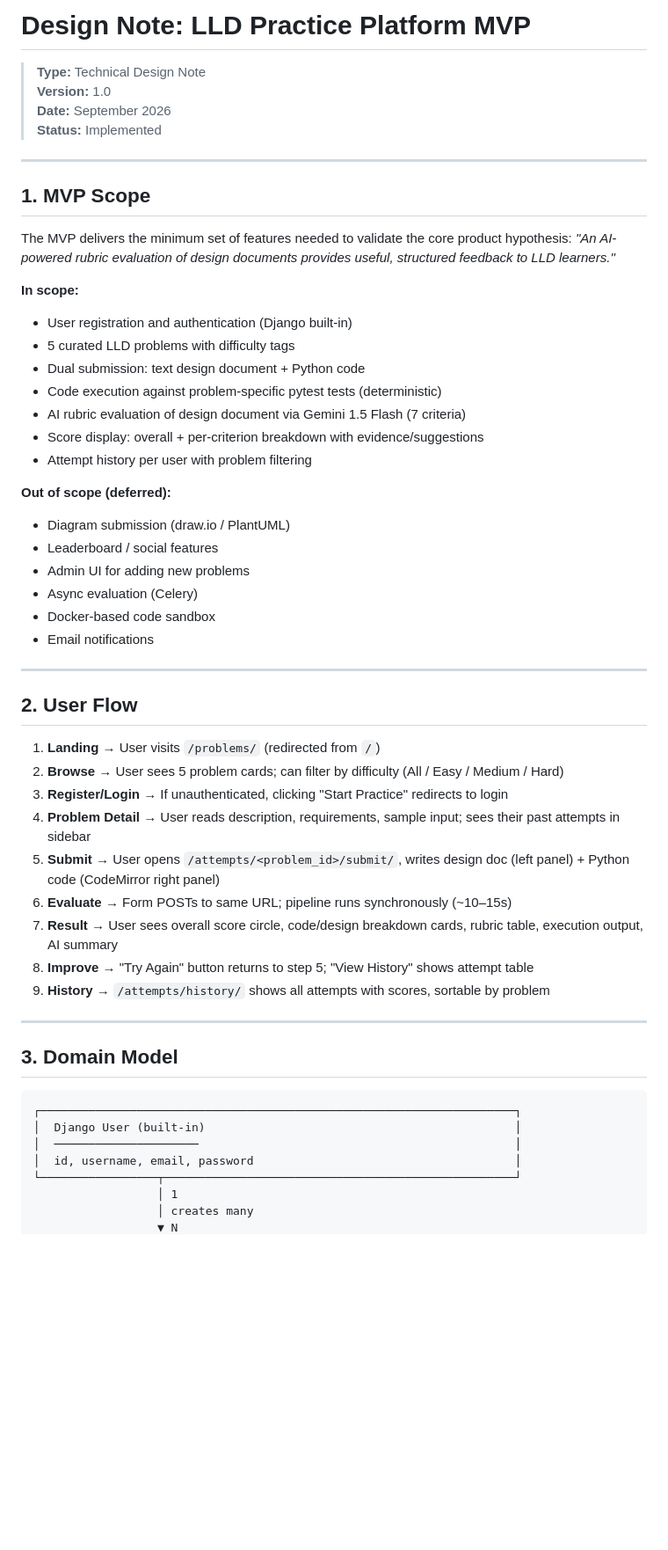
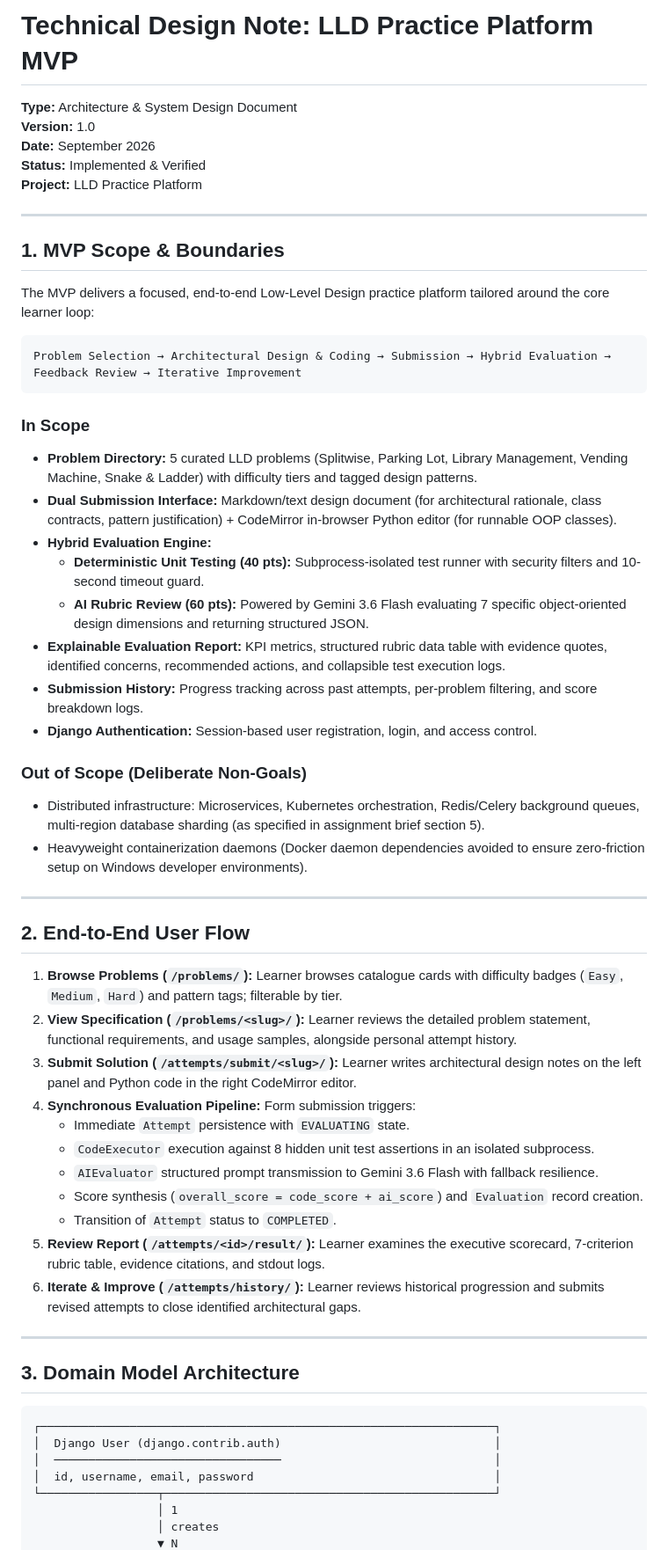
Before and after one commit to Shlok081205/lld-platform, a Markdown page: docs/design_note.md, the part around one of its changes. Shown at 88% size. GitHub-like rendering; blank space fills up the shorter version.

Commit message:
docs: synchronize design_note.md with exact models, Gemini 3.6 Flash pipeline, and change test specs

````diff
--- a/docs/design_note.md
+++ b/docs/design_note.md
@@ -1,57 +1,60 @@
-# Design Note: LLD Practice Platform MVP
+# Technical Design Note: LLD Practice Platform MVP
 
-> **Type:** Technical Design Note
-> **Version:** 1.0
-> **Date:** September 2026
-> **Status:** Implemented
+**Type:** Architecture & System Design Document
+**Version:** 1.0
+**Date:** September 2026
+**Status:** Implemented & Verified
+**Project:** LLD Practice Platform
 
 ---
 
-## 1. MVP Scope
+## 1. MVP Scope & Boundaries
 
-The MVP delivers the minimum set of features needed to validate the core product hypothesis: *"An AI-powered rubric evaluation of design documents provides useful, structured feedback to LLD learners."*
+The MVP delivers a focused, end-to-end Low-Level Design practice platform tailored around the core learner loop:
+```
+Problem Selection → Architectural Design & Coding → Submission → Hybrid Evaluation → Feedback Review → Iterative Improvement
+```
 
-**In scope:**
-- User registration and authentication (Django built-in)
-- 5 curated LLD problems with difficulty tags
-- Dual submission: text design document + Python code
-- Code execution against problem-specific pytest tests (deterministic)
-- AI rubric evaluation of design document via Gemini 1.5 Flash (7 criteria)
-- Score display: overall + per-criterion breakdown with evidence/suggestions
-- Attempt history per user with problem filtering
+### In Scope
+- **Problem Directory:** 5 curated LLD problems (Splitwise, Parking Lot, Library Management, Vending Machine, Snake & Ladder) with difficulty tiers and tagged design patterns.
+- **Dual Submission Interface:** Markdown/text design document (for architectural rationale, class contracts, pattern justification) + CodeMirror in-browser Python editor (for runnable OOP classes).
+- **Hybrid Evaluation Engine:**
+  - **Deterministic Unit Testing (40 pts):** Subprocess-isolated test runner with security filters and 10-second timeout guard.
+  - **AI Rubric Review (60 pts):** Powered by Gemini 3.6 Flash evaluating 7 specific object-oriented design dimensions and returning structured JSON.
+- **Explainable Evaluation Report:** KPI metrics, structured rubric data table with evidence quotes, identified concerns, recommended actions, and collapsible test execution logs.
+- **Submission History:** Progress tracking across past attempts, per-problem filtering, and score breakdown logs.
+- **Django Authentication:** Session-based user registration, login, and access control.
 
-**Out of scope (deferred):**
-- Diagram submission (draw.io / PlantUML)
-- Leaderboard / social features
-- Admin UI for adding new problems
-- Async evaluation (Celery)
-- Docker-based code sandbox
-- Email notifications
+### Out of Scope (Deliberate Non-Goals)
+- Distributed infrastructure: Microservices, Kubernetes orchestration, Redis/Celery background queues, multi-region database sharding (as specified in assignment brief section 5).
+- Heavyweight containerization daemons (Docker daemon dependencies avoided to ensure zero-friction setup on Windows developer environments).
 
 ---
 
-## 2. User Flow
+## 2. End-to-End User Flow
 
-1. **Landing** → User visits `/problems/` (redirected from `/`)
-2. **Browse** → User sees 5 problem cards; can filter by difficulty (All / Easy / Medium / Hard)
-3. **Register/Login** → If unauthenticated, clicking "Start Practice" redirects to login
-4. **Problem Detail** → User reads description, requirements, sample input; sees their past attempts in sidebar
-5. **Submit** → User opens `/attempts/<problem_id>/submit/`, writes design doc (left panel) + Python code (CodeMirror right panel)
-6. **Evaluate** → Form POSTs to same URL; pipeline runs synchronously (~10–15s)
-7. **Result** → User sees overall score circle, code/design breakdown cards, rubric table, execution output, AI summary
-8. **Improve** → "Try Again" button returns to step 5; "View History" shows attempt table
-9. **History** → `/attempts/history/` shows all attempts with scores, sortable by problem
+1. **Browse Problems (`/problems/`):** Learner browses catalogue cards with difficulty badges (`Easy`, `Medium`, `Hard`) and pattern tags; filterable by tier.
+2. **View Specification (`/problems/<slug>/`):** Learner reviews the detailed problem statement, functional requirements, and usage samples, alongside personal attempt history.
+3. **Submit Solution (`/attempts/submit/<slug>/`):** Learner writes architectural design notes on the left panel and Python code in the right CodeMirror editor.
+4. **Synchronous Evaluation Pipeline:** Form submission triggers:
+   - Immediate `Attempt` persistence with `EVALUATING` state.
+   - `CodeExecutor` execution against 8 hidden unit test assertions in an isolated subprocess.
+   - `AIEvaluator` structured prompt transmission to Gemini 3.6 Flash with fallback resilience.
+   - Score synthesis (`overall_score = code_score + ai_score`) and `Evaluation` record creation.
+   - Transition of `Attempt` status to `COMPLETED`.
+5. **Review Report (`/attempts/<id>/result/`):** Learner examines the executive scorecard, 7-criterion rubric table, evidence citations, and stdout logs.
+6. **Iterate & Improve (`/attempts/history/`):** Learner reviews historical progression and submits revised attempts to close identified architectural gaps.
 
 ---
 
-## 3. Domain Model
+## 3. Domain Model Architecture
 
 ```
-┌─────────────────────────────────────────────────────────────────────┐
-│  Django User (built-in)                                             │
-│  ─────────────────────                                              │
-│  id, username, email, password                                      │
-└─────────────────┬───────────────────────────────────────────────────┘
+┌──────────────────────────────────────────────────────────────────┐
+│  Django User (django.contrib.auth)                               │
+│  ─────────────────────────────────                               │
+│  id, username, email, password                                   │
+└─────────────────┬────────────────────────────────────────────────┘
                   │ 1
-                  │ creates many
+                  │ creates
                   ▼ N
````
Also changed, not shown: other parts of docs/design_note.md (+102 -144 lines).
